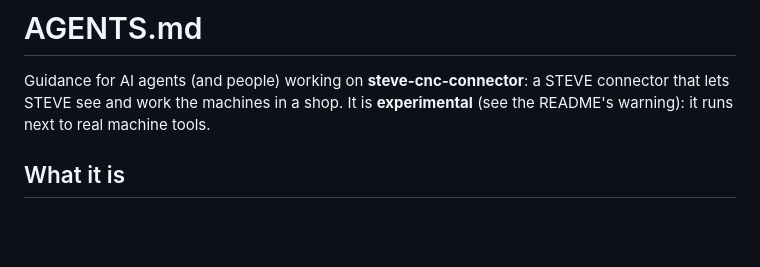
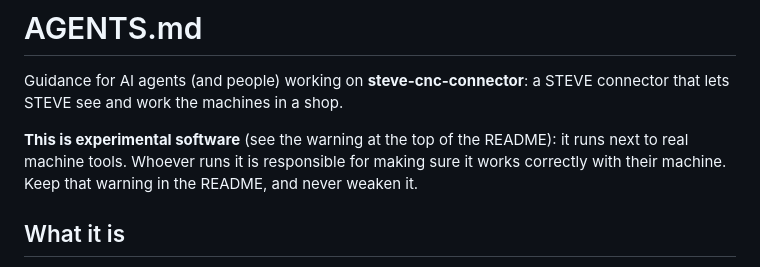
Before and after one commit to stevecad/steve-cnc-connector, a Markdown page: AGENTS.md, the part around the change. Rendered like a GitHub page; blank space fills up the shorter version.

```diff
--- a/AGENTS.md
+++ b/AGENTS.md
@@ -1,7 +1,11 @@
 # AGENTS.md
 
 Guidance for AI agents (and people) working on **steve-cnc-connector**: a STEVE connector that lets STEVE see and
-work the machines in a shop. It is **experimental** (see the README's warning): it runs next to real machine tools.
+work the machines in a shop.
+
+**This is experimental software** (see the warning at the top of the README): it runs next to real machine tools.
+Whoever runs it is responsible for making sure it works correctly with their machine. Keep that warning in the
+README, and never weaken it.
 
 ## What it is
 
```
Also changed, not shown: README.md (+5 -1 lines).
